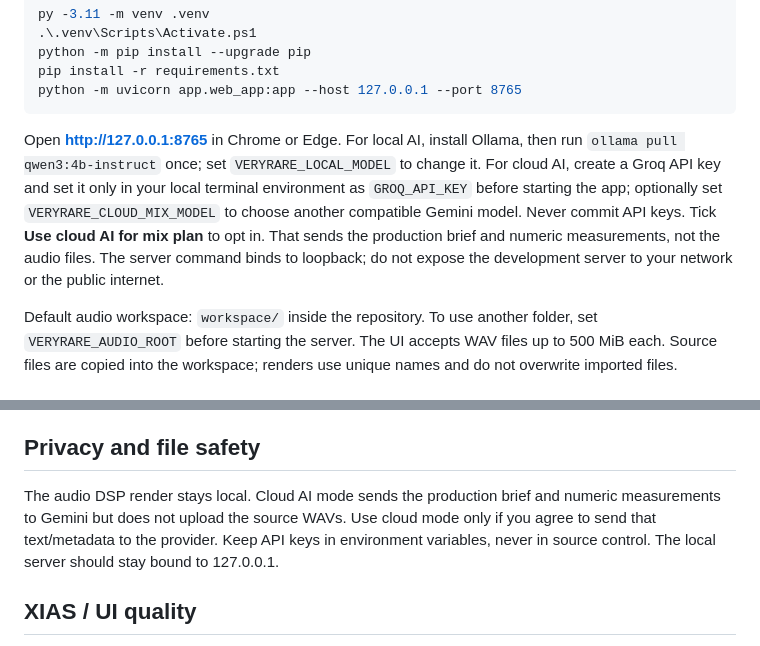
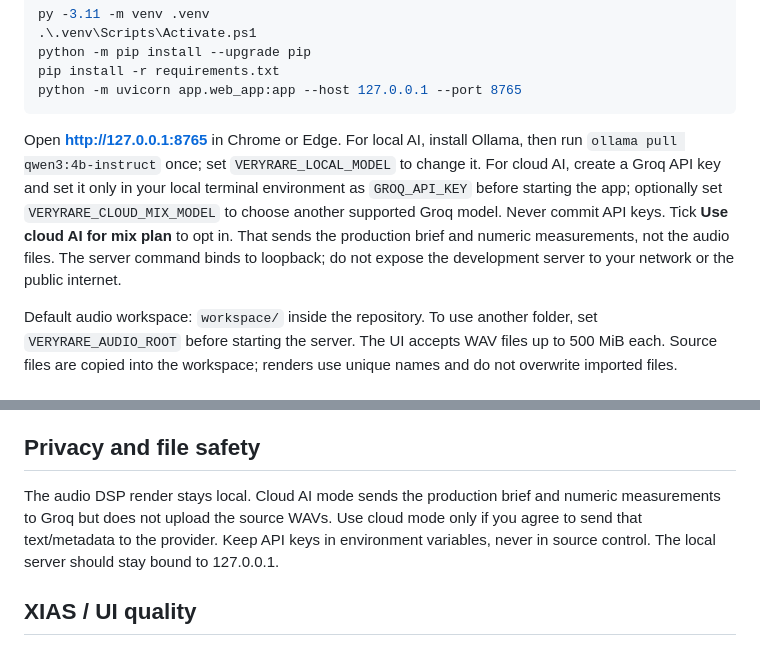
Before and after one commit to diaahamo71-wq/VeryRare-AI-Studio-NEXT-GEN, a Markdown page: README.md, 2 parts joined by grey strips. GitHub-like rendering.

Commit message:
docs: remove stale Gemini references

````diff
--- a/README.md
+++ b/README.md
@@ -24,7 +24,7 @@ pip install -r requirements.txt
 python -m uvicorn app.web_app:app --host 127.0.0.1 --port 8765
 ```
 
-Open **http://127.0.0.1:8765** in Chrome or Edge. For local AI, install Ollama, then run `ollama pull qwen3:4b-instruct` once; set `VERYRARE_LOCAL_MODEL` to change it. For cloud AI, create a Groq API key and set it only in your local terminal environment as `GROQ_API_KEY` before starting the app; optionally set `VERYRARE_CLOUD_MIX_MODEL` to choose another compatible Gemini model. Never commit API keys. Tick **Use cloud AI for mix plan** to opt in. That sends the production brief and numeric measurements, not the audio files. The server command binds to loopback; do not expose the development server to your network or the public internet.
+Open **http://127.0.0.1:8765** in Chrome or Edge. For local AI, install Ollama, then run `ollama pull qwen3:4b-instruct` once; set `VERYRARE_LOCAL_MODEL` to change it. For cloud AI, create a Groq API key and set it only in your local terminal environment as `GROQ_API_KEY` before starting the app; optionally set `VERYRARE_CLOUD_MIX_MODEL` to choose another supported Groq model. Never commit API keys. Tick **Use cloud AI for mix plan** to opt in. That sends the production brief and numeric measurements, not the audio files. The server command binds to loopback; do not expose the development server to your network or the public internet.
 
 Default audio workspace: `workspace/` inside the repository. To use another folder, set `VERYRARE_AUDIO_ROOT` before starting the server. The UI accepts WAV files up to 500 MiB each. Source files are copied into the workspace; renders use unique names and do not overwrite imported files.
 
@@ -39,7 +39,7 @@ Default audio workspace: `workspace/` inside the repository. To use another fold
 
 ## Privacy and file safety
 
-The audio DSP render stays local. Cloud AI mode sends the production brief and numeric measurements to Gemini but does not upload the source WAVs. Use cloud mode only if you agree to send that text/metadata to the provider. Keep API keys in environment variables, never in source control. The local server should stay bound to 127.0.0.1.
+The audio DSP render stays local. Cloud AI mode sends the production brief and numeric measurements to Groq but does not upload the source WAVs. Use cloud mode only if you agree to send that text/metadata to the provider. Keep API keys in environment variables, never in source control. The local server should stay bound to 127.0.0.1.
 
 ## XIAS / UI quality
 
````
